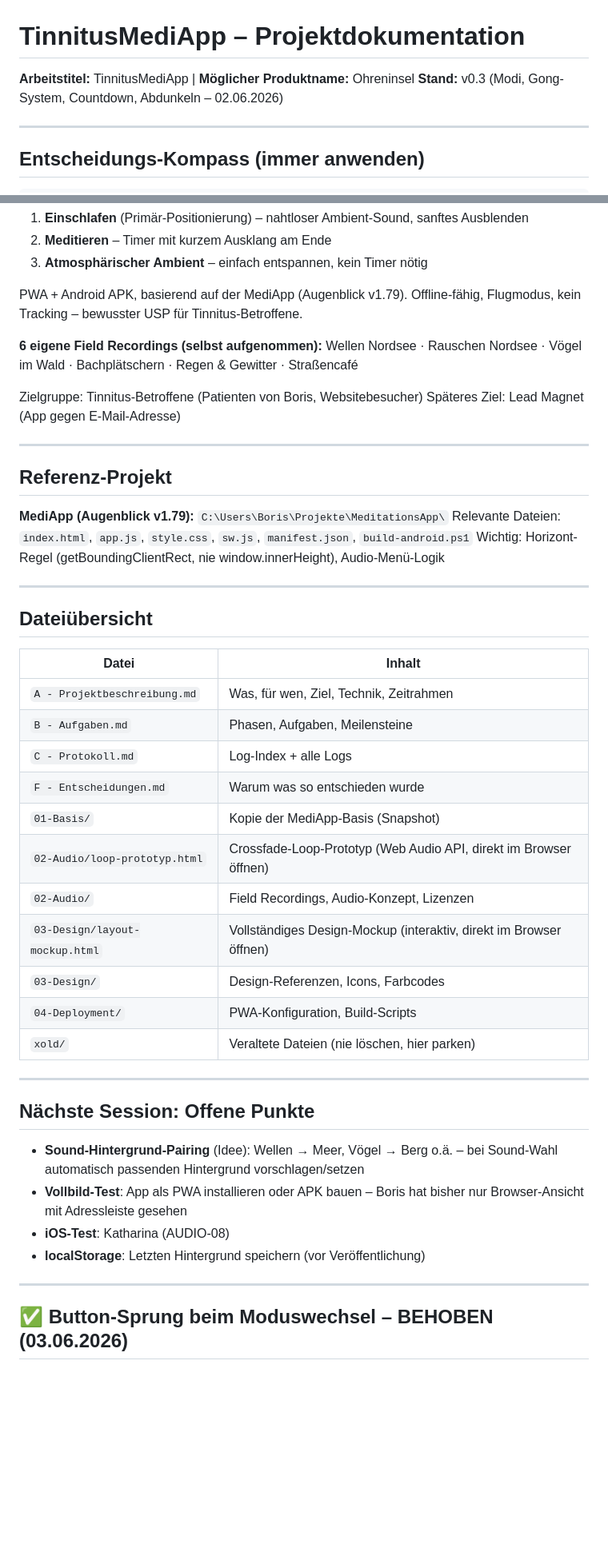
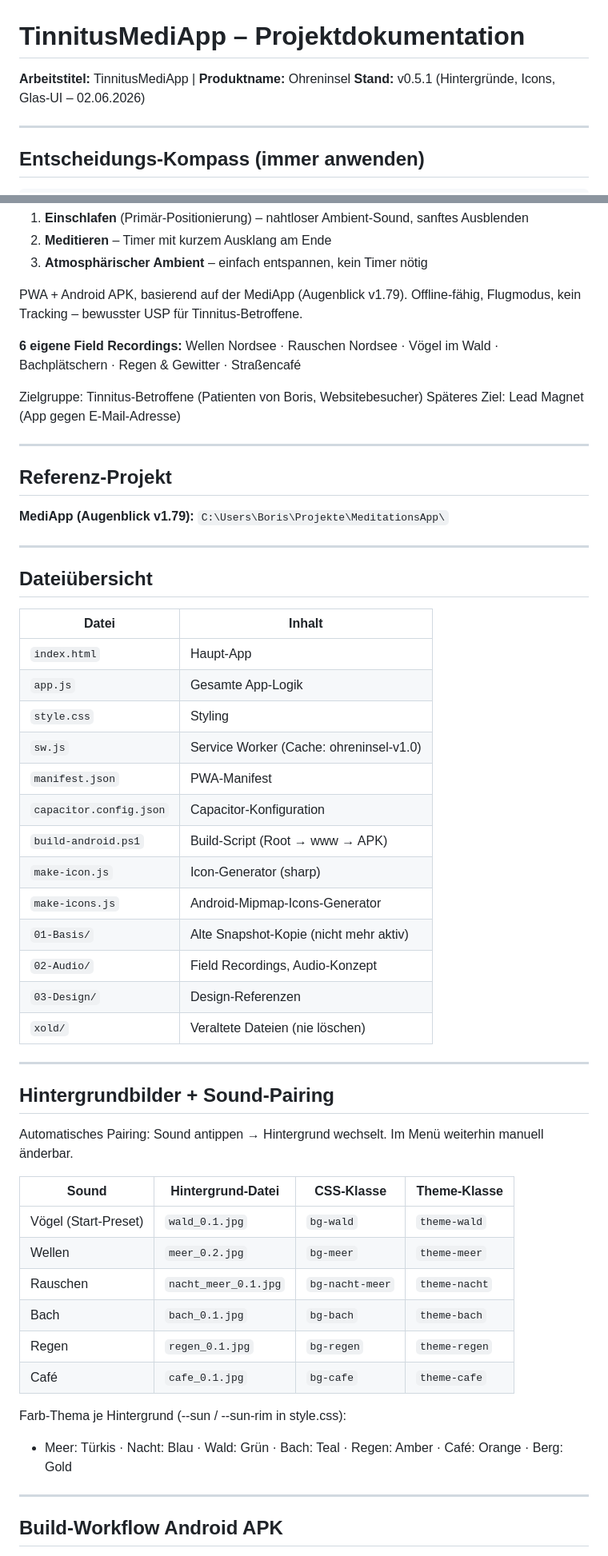
Before and after one commit to Boris1900/ohreninsel, a Markdown page: CLAUDE.md, 2 parts joined by grey strips. Shown at 80% size. Rendered like a GitHub page; blank space fills up the shorter version.

```diff
--- a/CLAUDE.md
+++ b/CLAUDE.md
@@ -1,7 +1,7 @@
 # TinnitusMediApp – Projektdokumentation
 
-**Arbeitstitel:** TinnitusMediApp | **Möglicher Produktname:** Ohreninsel
-**Stand:** v0.3 (Modi, Gong-System, Countdown, Abdunkeln – 02.06.2026)
+**Arbeitstitel:** TinnitusMediApp | **Produktname:** Ohreninsel
+**Stand:** v0.5.1 (Hintergründe, Icons, Glas-UI – 02.06.2026)
 
 ---
 
@@ -25,7 +25,7 @@ Ambient-Sound-App für Tinnitus-Betroffene mit drei Kernnutzungen:
 PWA + Android APK, basierend auf der MediApp (Augenblick v1.79).
 Offline-fähig, Flugmodus, kein Tracking – bewusster USP für Tinnitus-Betroffene.
 
-**6 eigene Field Recordings (selbst aufgenommen):**
+**6 eigene Field Recordings:**
 Wellen Nordsee · Rauschen Nordsee · Vögel im Wald · Bachplätschern · Regen & Gewitter · Straßencafé
 
 Zielgruppe: Tinnitus-Betroffene (Patienten von Boris, Websitebesucher)
@@ -36,8 +36,6 @@ Späteres Ziel: Lead Magnet (App gegen E-Mail-Adresse)
 ## Referenz-Projekt
 
 **MediApp (Augenblick v1.79):** `C:\Users\Boris\Projekte\MeditationsApp\`
-Relevante Dateien: `index.html`, `app.js`, `style.css`, `sw.js`, `manifest.json`, `build-android.ps1`
-Wichtig: Horizont-Regel (getBoundingClientRect, nie window.innerHeight), Audio-Menü-Logik
 
 ---
 
@@ -45,28 +43,40 @@ Wichtig: Horizont-Regel (getBoundingClientRect, nie window.innerHeight), Audio-M
 
 | Datei | Inhalt |
 |---|---|
-| `A - Projektbeschreibung.md` | Was, für wen, Ziel, Technik, Zeitrahmen |
-| `B - Aufgaben.md` | Phasen, Aufgaben, Meilensteine |
-| `C - Protokoll.md` | Log-Index + alle Logs |
-| `F - Entscheidungen.md` | Warum was so entschieden wurde |
-| `01-Basis/` | Kopie der MediApp-Basis (Snapshot) |
-| `02-Audio/loop-prototyp.html` | Crossfade-Loop-Prototyp (Web Audio API, direkt im Browser öffnen) |
-| `02-Audio/` | Field Recordings, Audio-Konzept, Lizenzen |
-| `03-Design/layout-mockup.html` | Vollständiges Design-Mockup (interaktiv, direkt im Browser öffnen) |
-| `03-Design/` | Design-Referenzen, Icons, Farbcodes |
-| `04-Deployment/` | PWA-Konfiguration, Build-Scripts |
-| `xold/` | Veraltete Dateien (nie löschen, hier parken) |
+| `index.html` | Haupt-App |
+| `app.js` | Gesamte App-Logik |
+| `style.css` | Styling |
+| `sw.js` | Service Worker (Cache: ohreninsel-v1.0) |
+| `manifest.json` | PWA-Manifest |
+| `capacitor.config.json` | Capacitor-Konfiguration |
+| `build-android.ps1` | Build-Script (Root → www → APK) |
+| `make-icon.js` | Icon-Generator (sharp) |
+| `make-icons.js` | Android-Mipmap-Icons-Generator |
+| `01-Basis/` | Alte Snapshot-Kopie (nicht mehr aktiv) |
+| `02-Audio/` | Field Recordings, Audio-Konzept |
+| `03-Design/` | Design-Referenzen |
+| `xold/` | Veraltete Dateien (nie löschen) |
 
 ---
 
-## Nächste Session: Offene Punkte
+## Hintergrundbilder + Sound-Pairing
 
-- **Sound-Hintergrund-Pairing** (Idee): Wellen → Meer, Vögel → Berg o.ä. – bei Sound-Wahl automatisch passenden Hintergrund vorschlagen/setzen
-- **Vollbild-Test**: App als PWA installieren oder APK bauen – Boris hat bisher nur Browser-Ansicht mit Adressleiste gesehen
-- **iOS-Test**: Katharina (AUDIO-08)
-- **localStorage**: Letzten Hintergrund speichern (vor Veröffentlichung)
+Automatisches Pairing: Sound antippen → Hintergrund wechselt.
+Im Menü weiterhin manuell änderbar.
+
+| Sound | Hintergrund-Datei | CSS-Klasse | Theme-Klasse |
+|---|---|---|---|
+| Vögel (Start-Preset) | `wald_0.1.jpg` | `bg-wald` | `theme-wald` |
+| Wellen | `meer_0.2.jpg` | `bg-meer` | `theme-meer` |
+| Rauschen | `nacht_meer_0.1.jpg` | `bg-nacht-meer` | `theme-nacht` |
+| Bach | `bach_0.1.jpg` | `bg-bach` | `theme-bach` |
+| Regen | `regen_0.1.jpg` | `bg-regen` | `theme-regen` |
+| Café | `cafe_0.1.jpg` | `bg-cafe` | `theme-cafe` |
+
+Farb-Thema je Hintergrund (--sun / --sun-rim in style.css):
+- Meer: Türkis · Nacht: Blau · Wald: Grün · Bach: Teal · Regen: Amber · Café: Orange · Berg: Gold
 
 ---
 
-## ✅ Button-Sprung beim Moduswechsel – BEHOBEN (03.06.2026)
+## Build-Workflow Android APK
 
```
Also changed, not shown: other parts of CLAUDE.md (+61 -38 lines).
